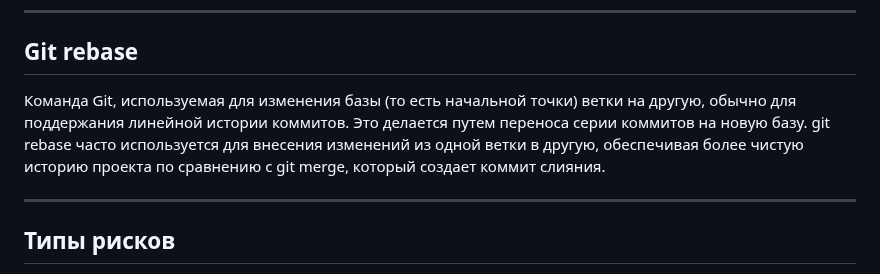
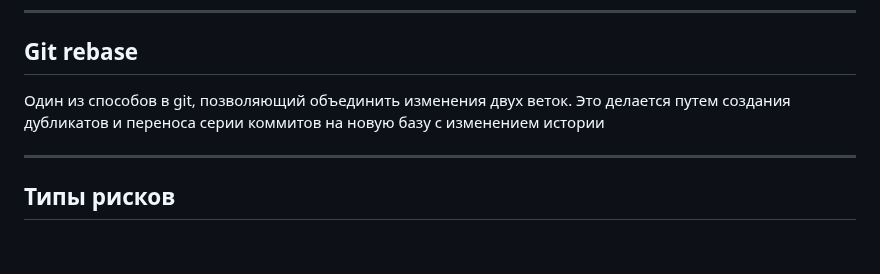
Before and after one commit to eliteSufferer/ITMO_Studies, a Markdown page: OPI/mk1.md, the part around the change. Rendered like a GitHub page; blank space fills up the shorter version.

```diff
--- a/OPI/mk1.md
+++ b/OPI/mk1.md
@@ -21,9 +21,7 @@
 <hr>
 
 ## Git rebase
-
-  Команда Git, используемая для изменения базы (то есть начальной точки) ветки на другую, обычно для поддержания линейной истории коммитов. Это делается путем переноса серии коммитов на новую базу.
-  git rebase часто используется для внесения изменений из одной ветки в другую, обеспечивая более чистую историю проекта по сравнению с git merge, который создает коммит слияния.
+  Один из способов в git, позволяющий объединить изменения двух веток. Это делается путем создания дубликатов и переноса серии коммитов на новую базу с изменением истории
 <hr>
 
 ## Типы рисков
```
